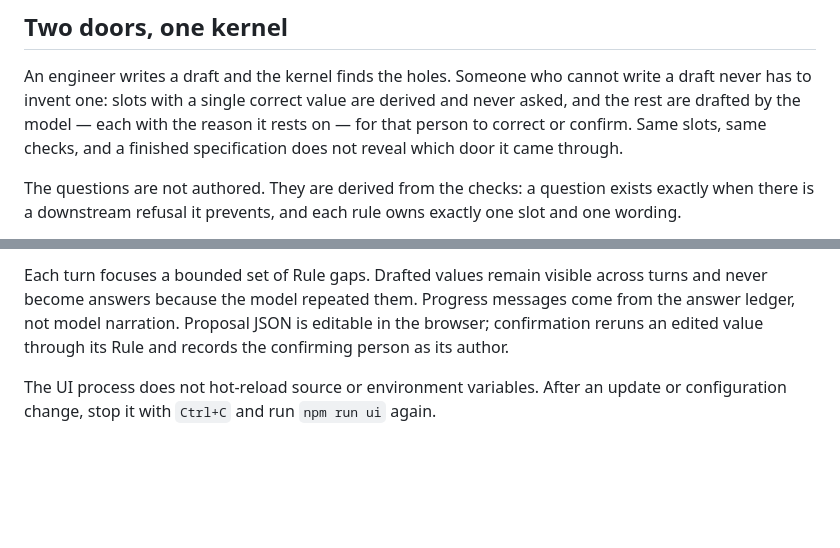
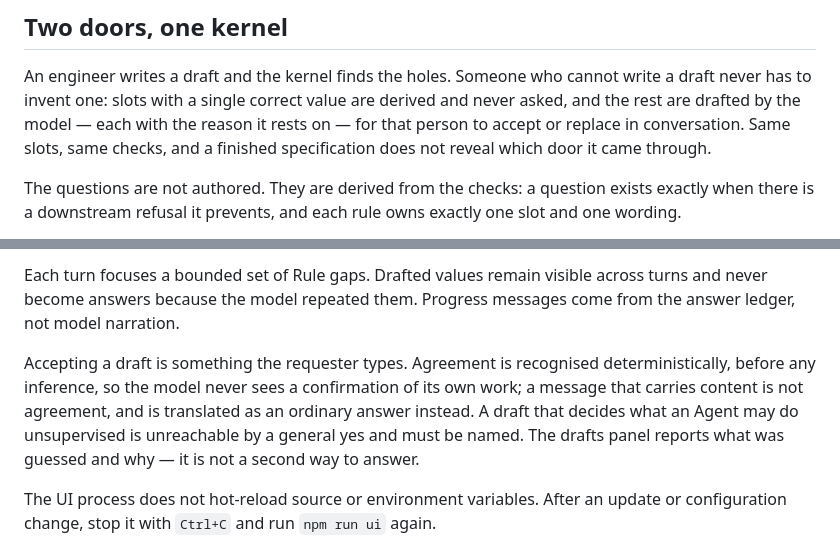
Before and after one commit to cyc-samantha/spec-kernel, a Markdown page: README.md, 2 parts joined by grey strips. Rendered like a GitHub page; blank space fills up the shorter version.

Commit message:
docs: record the single spoken entrance to the document
Co-Authored-By: Claude Opus 5 <noreply@anthropic.com>

```diff
--- a/README.md
+++ b/README.md
@@ -44,7 +44,7 @@ conflict demands it, not before.
 An engineer writes a draft and the kernel finds the holes. Someone who cannot
 write a draft never has to invent one: slots with a single correct value are
 derived and never asked, and the rest are drafted by the model — each with the
-reason it rests on — for that person to correct or confirm. Same slots, same
+reason it rests on — for that person to accept or replace in conversation. Same slots, same
 checks, and a finished specification does not reveal which door it came through.
 
 The questions are not authored. They are derived from the checks: a question
@@ -149,9 +149,14 @@ guess slot shapes. A deadline is reported as `model request timed out`;
 
 Each turn focuses a bounded set of Rule gaps. Drafted values remain visible
 across turns and never become answers because the model repeated them. Progress
-messages come from the answer ledger, not model narration. Proposal JSON is
-editable in the browser; confirmation reruns an edited value through its Rule
-and records the confirming person as its author.
+messages come from the answer ledger, not model narration.
+
+Accepting a draft is something the requester types. Agreement is recognised
+deterministically, before any inference, so the model never sees a confirmation
+of its own work; a message that carries content is not agreement, and is
+translated as an ordinary answer instead. A draft that decides what an Agent may
+do unsupervised is unreachable by a general yes and must be named. The drafts
+panel reports what was guessed and why — it is not a second way to answer.
 
 The UI process does not hot-reload source or environment variables. After an
 update or configuration change, stop it with `Ctrl+C` and run `npm run ui` again.
```
